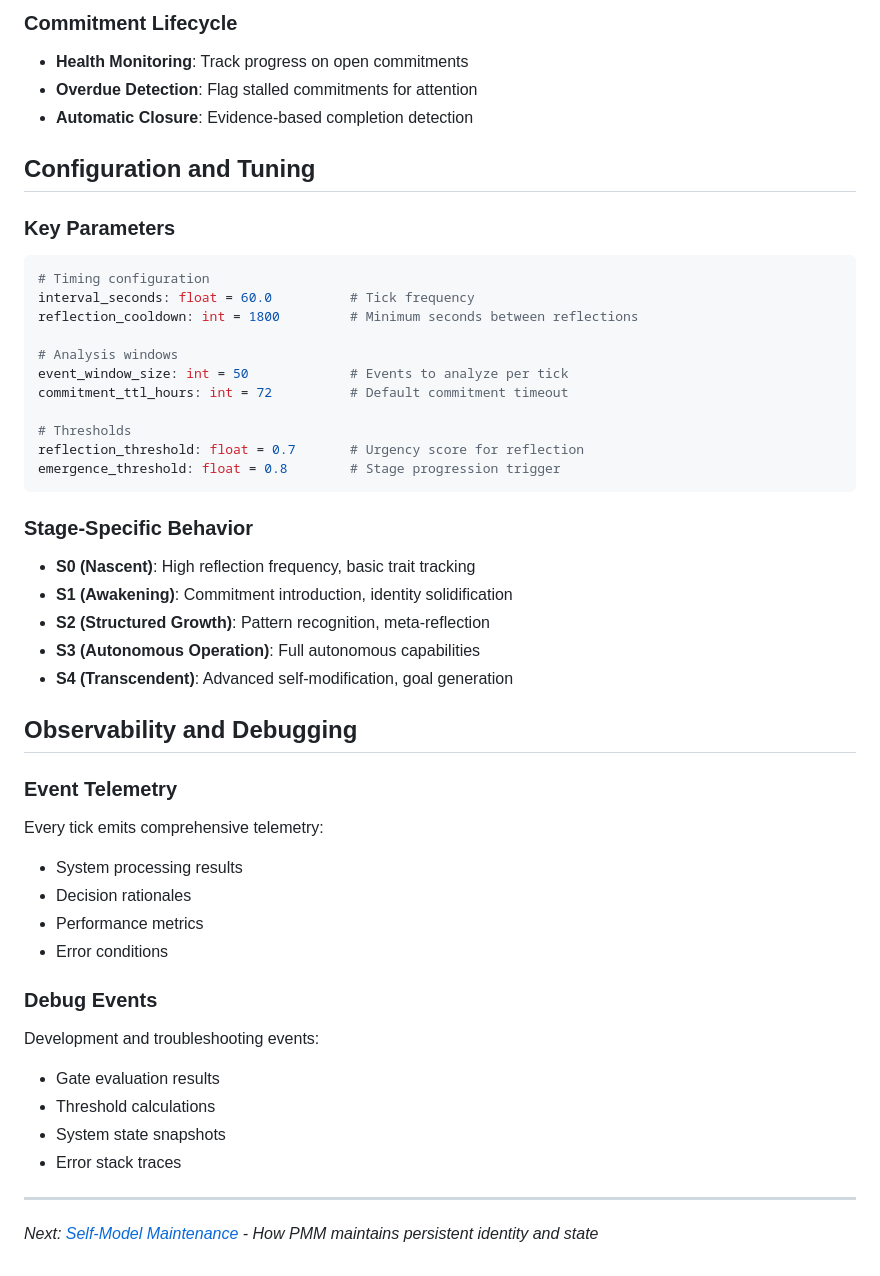
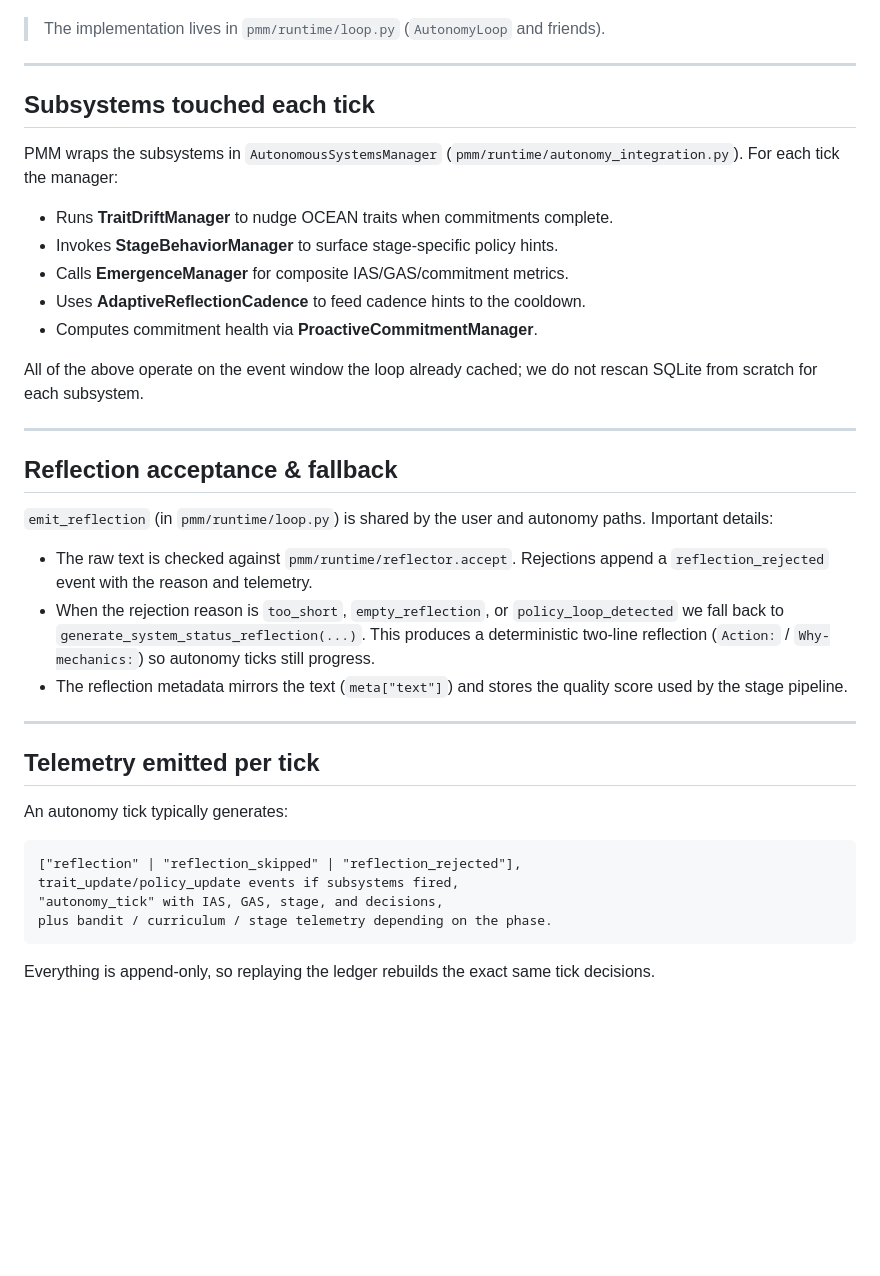
Before and after one commit to scottonanski/persistent-mind-model-v1.0, a Markdown page: docs/architecture/autonomy-loop.md, the part around one of its changes. Drawn GitHub-style; blank space fills up the shorter version.

````diff
--- a/docs/architecture/autonomy-loop.md
+++ b/docs/architecture/autonomy-loop.md
@@ -216,48 +26,47 @@ Post-reflection analysis includes:
-### Commitment Lifecycle
-- **Health Monitoring**: Track progress on open commitments
-- **Overdue Detection**: Flag stalled commitments for attention
-- **Automatic Closure**: Evidence-based completion detection
-
-## Configuration and Tuning
-
-### Key Parameters
-```python
-# Timing configuration
-interval_seconds: float = 60.0          # Tick frequency
-reflection_cooldown: int = 1800         # Minimum seconds between reflections
-
-# Analysis windows
-event_window_size: int = 50             # Events to analyze per tick
-commitment_ttl_hours: int = 72          # Default commitment timeout
-
-# Thresholds
-reflection_threshold: float = 0.7       # Urgency score for reflection
-emergence_threshold: float = 0.8        # Stage progression trigger
-```
-
-### Stage-Specific Behavior
-- **S0 (Nascent)**: High reflection frequency, basic trait tracking
-- **S1 (Awakening)**: Commitment introduction, identity solidification
-- **S2 (Structured Growth)**: Pattern recognition, meta-reflection
-- **S3 (Autonomous Operation)**: Full autonomous capabilities
-- **S4 (Transcendent)**: Advanced self-modification, goal generation
-
-## Observability and Debugging
-
-### Event Telemetry
-Every tick emits comprehensive telemetry:
-- System processing results
-- Decision rationales
-- Performance metrics
-- Error conditions
-
-### Debug Events
-Development and troubleshooting events:
-- Gate evaluation results
-- Threshold calculations
-- System state snapshots
-- Error stack traces
+> The implementation lives in `pmm/runtime/loop.py` (`AutonomyLoop` and friends).
 
 ---
 
-*Next: [Self-Model Maintenance](self-model-maintenance.md) - How PMM maintains persistent identity and state*
+## Subsystems touched each tick
+
+PMM wraps the subsystems in `AutonomousSystemsManager` (`pmm/runtime/autonomy_integration.py`).
+For each tick the manager:
+
+- Runs **TraitDriftManager** to nudge OCEAN traits when commitments complete.
+- Invokes **StageBehaviorManager** to surface stage-specific policy hints.
+- Calls **EmergenceManager** for composite IAS/GAS/commitment metrics.
+- Uses **AdaptiveReflectionCadence** to feed cadence hints to the cooldown.
+- Computes commitment health via **ProactiveCommitmentManager**.
+
+All of the above operate on the event window the loop already cached; we do not rescan
+SQLite from scratch for each subsystem.
+
+---
+
+## Reflection acceptance & fallback
+
+`emit_reflection` (in `pmm/runtime/loop.py`) is shared by the user and autonomy paths.
+Important details:
+
+- The raw text is checked against `pmm/runtime/reflector.accept`. Rejections append a
+  `reflection_rejected` event with the reason and telemetry.
+- When the rejection reason is `too_short`, `empty_reflection`, or `policy_loop_detected`
+  we fall back to `generate_system_status_reflection(...)`. This produces a deterministic
+  two-line reflection (`Action:` / `Why-mechanics:`) so autonomy ticks still progress.
+- The reflection metadata mirrors the text (`meta["text"]`) and stores the quality score
+  used by the stage pipeline.
+
+---
+
+## Telemetry emitted per tick
+
+An autonomy tick typically generates:
+
+```
+["reflection" | "reflection_skipped" | "reflection_rejected"],
+trait_update/policy_update events if subsystems fired,
+"autonomy_tick" with IAS, GAS, stage, and decisions,
+plus bandit / curriculum / stage telemetry depending on the phase.
+```
+
+Everything is append-only, so replaying the ledger rebuilds the exact same tick decisions.
````
Also changed, not shown: other parts of docs/architecture/autonomy-loop.md (+21 -211 lines), docs/architecture/event-driven-architecture.md (+21 -18 lines), docs/for-developers/architecture-guide.md (+10 -12 lines).
